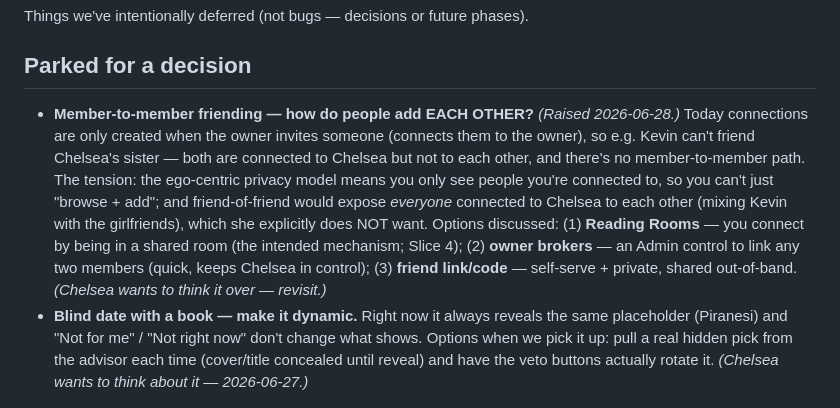
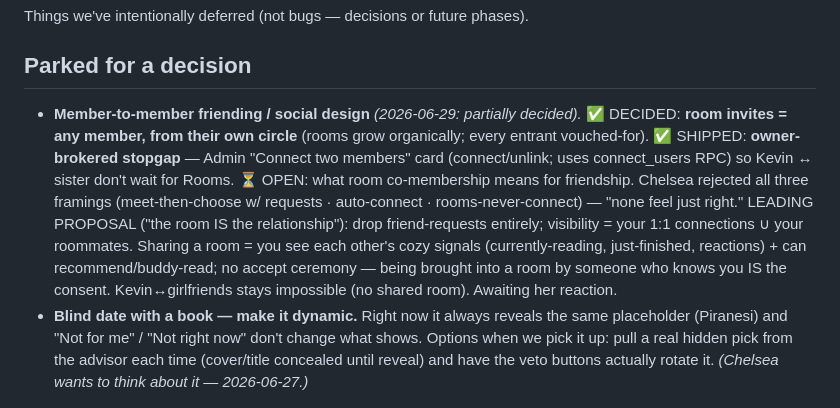
Before and after one commit to cbtomlinson/the-nightstand, a Markdown page: docs/BACKLOG.md, the part around the change. Rendered like a GitHub page.

Commit message:
Backlog: record social-design decisions + leading 'room is the relationship' proposal
Co-Authored-By: Claude Opus 4.8 <noreply@anthropic.com>

```diff
--- a/docs/BACKLOG.md
+++ b/docs/BACKLOG.md
@@ -3,16 +3,17 @@
 Things we've intentionally deferred (not bugs — decisions or future phases).
 
 ## Parked for a decision
-- **Member-to-member friending — how do people add EACH OTHER?** _(Raised 2026-06-28.)_ Today
-  connections are only created when the owner invites someone (connects them to the owner), so
-  e.g. Kevin can't friend Chelsea's sister — both are connected to Chelsea but not to each other,
-  and there's no member-to-member path. The tension: the ego-centric privacy model means you only
-  see people you're connected to, so you can't just "browse + add"; and friend-of-friend would
-  expose *everyone* connected to Chelsea to each other (mixing Kevin with the girlfriends), which
-  she explicitly does NOT want. Options discussed: (1) **Reading Rooms** — you connect by being in
-  a shared room (the intended mechanism; Slice 4); (2) **owner brokers** — an Admin control to link
-  any two members (quick, keeps Chelsea in control); (3) **friend link/code** — self-serve + private,
-  shared out-of-band. _(Chelsea wants to think it over — revisit.)_
+- **Member-to-member friending / social design** _(2026-06-29: partially decided)._
+  ✅ DECIDED: **room invites = any member, from their own circle** (rooms grow organically; every
+  entrant vouched-for). ✅ SHIPPED: **owner-brokered stopgap** — Admin "Connect two members" card
+  (connect/unlink; uses connect_users RPC) so Kevin ↔ sister don't wait for Rooms.
+  ⏳ OPEN: what room co-membership means for friendship. Chelsea rejected all three framings
+  (meet-then-choose w/ requests · auto-connect · rooms-never-connect) — "none feel just right."
+  LEADING PROPOSAL ("the room IS the relationship"): drop friend-requests entirely; visibility =
+  your 1:1 connections ∪ your roommates. Sharing a room = you see each other's cozy signals
+  (currently-reading, just-finished, reactions) + can recommend/buddy-read; no accept ceremony —
+  being brought into a room by someone who knows you IS the consent. Kevin↔girlfriends stays
+  impossible (no shared room). Awaiting her reaction.
 - **Blind date with a book — make it dynamic.** Right now it always reveals the same
   placeholder (Piranesi) and "Not for me" / "Not right now" don't change what shows.
   Options when we pick it up: pull a real hidden pick from the advisor each time
```
